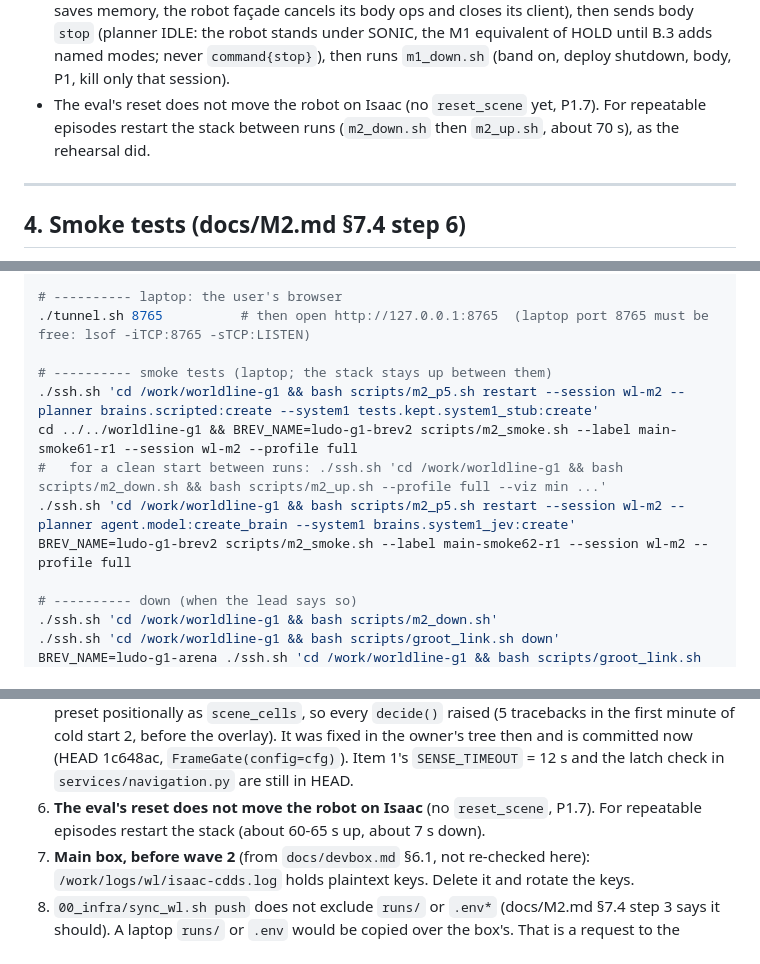
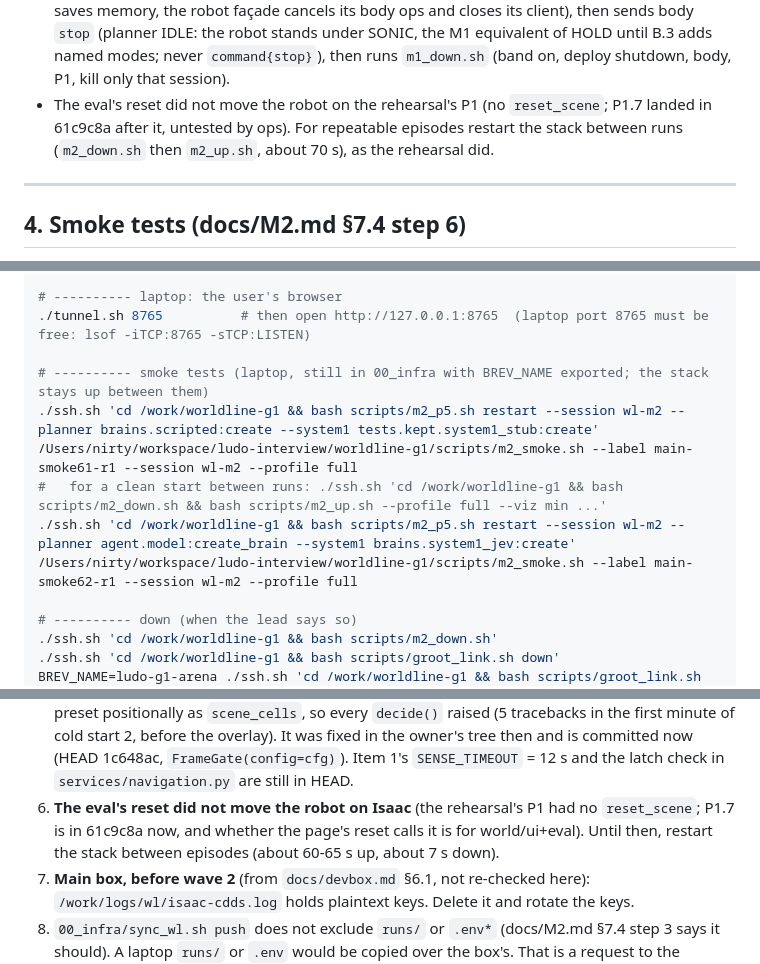
Before and after one commit to nirtyj/worldline-g1, a Markdown page: docs/bringup.md, 3 parts joined by grey strips. Rendered like a GitHub page.

Commit message:
docs/bringup.md: wave-2 smoke lines runnable from 00_infra; reset_scene landed after the rehearsal
Co-Authored-By: Claude Opus 5.5 <noreply@anthropic.com>

```diff
--- a/docs/bringup.md
+++ b/docs/bringup.md
@@ -105,8 +105,9 @@ tmux attach -t wl-m2                                            # windows: isaac
   robot façade cancels its body ops and closes its client), then sends body `stop` (planner IDLE: the robot stands
   under SONIC, the M1 equivalent of HOLD until B.3 adds named modes; never `command{stop}`), then runs `m1_down.sh`
   (band on, deploy shutdown, body, P1, kill only that session).
-- The eval's reset does not move the robot on Isaac (no `reset_scene` yet, P1.7). For repeatable episodes restart
-  the stack between runs (`m2_down.sh` then `m2_up.sh`, about 70 s), as the rehearsal did.
+- The eval's reset did not move the robot on the rehearsal's P1 (no `reset_scene`; P1.7 landed in 61c9c8a after it,
+  untested by ops). For repeatable episodes restart the stack between runs (`m2_down.sh` then `m2_up.sh`, about
+  70 s), as the rehearsal did.
 
 ---
 
@@ -256,12 +257,12 @@ BREV_NAME=ludo-g1-arena ./ssh.sh "cd /work/worldline-g1 && bash scripts/groot_li
 # ---------- laptop: the user's browser
 ./tunnel.sh 8765          # then open http://127.0.0.1:8765  (laptop port 8765 must be free: lsof -iTCP:8765 -sTCP:LISTEN)
 
-# ---------- smoke tests (laptop; the stack stays up between them)
+# ---------- smoke tests (laptop, still in 00_infra with BREV_NAME exported; the stack stays up between them)
 ./ssh.sh 'cd /work/worldline-g1 && bash scripts/m2_p5.sh restart --session wl-m2 --planner brains.scripted:create --system1 tests.kept.system1_stub:create'
-cd ../../worldline-g1 && BREV_NAME=ludo-g1-brev2 scripts/m2_smoke.sh --label main-smoke61-r1 --session wl-m2 --profile full
+/Users/nirty/workspace/ludo-interview/worldline-g1/scripts/m2_smoke.sh --label main-smoke61-r1 --session wl-m2 --profile full
 #   for a clean start between runs: ./ssh.sh 'cd /work/worldline-g1 && bash scripts/m2_down.sh && bash scripts/m2_up.sh --profile full --viz min ...'
 ./ssh.sh 'cd /work/worldline-g1 && bash scripts/m2_p5.sh restart --session wl-m2 --planner agent.model:create_brain --system1 brains.system1_jev:create'
-BREV_NAME=ludo-g1-brev2 scripts/m2_smoke.sh --label main-smoke62-r1 --session wl-m2 --profile full
+/Users/nirty/workspace/ludo-interview/worldline-g1/scripts/m2_smoke.sh --label main-smoke62-r1 --session wl-m2 --profile full
 
 # ---------- down (when the lead says so)
 ./ssh.sh 'cd /work/worldline-g1 && bash scripts/m2_down.sh'
@@ -308,8 +309,9 @@ P5 **8765** (the only port the laptop needs), recorder control 5630, DCGM 5555 (
    as `scene_cells`, so every `decide()` raised (5 tracebacks in the first minute of cold start 2, before the overlay).
    It was fixed in the owner's tree then and is committed now (HEAD 1c648ac, `FrameGate(config=cfg)`). Item 1's
    `SENSE_TIMEOUT` = 12 s and the latch check in `services/navigation.py` are still in HEAD.
-6. **The eval's reset does not move the robot on Isaac** (no `reset_scene`, P1.7). For repeatable episodes restart
-   the stack (about 60-65 s up, about 7 s down).
+6. **The eval's reset did not move the robot on Isaac** (the rehearsal's P1 had no `reset_scene`; P1.7 is in
+   61c9c8a now, and whether the page's reset calls it is for world/ui+eval). Until then, restart the stack between
+   episodes (about 60-65 s up, about 7 s down).
 7. **Main box, before wave 2** (from `docs/devbox.md` §6.1, not re-checked here): `/work/logs/wl/isaac-cdds.log`
    holds plaintext keys. Delete it and rotate the keys.
 8. `00_infra/sync_wl.sh push` does not exclude `runs/` or `.env*` (docs/M2.md §7.4 step 3 says it should). A
```
